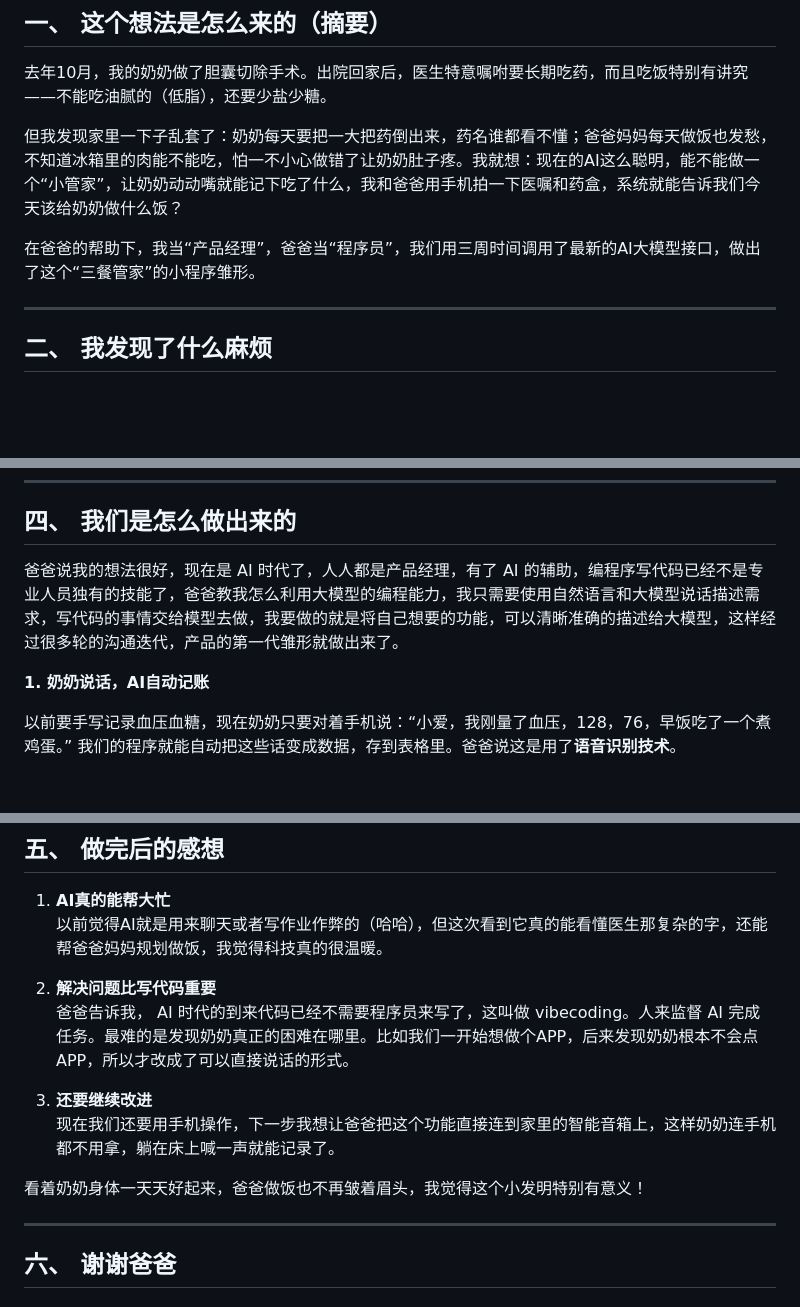
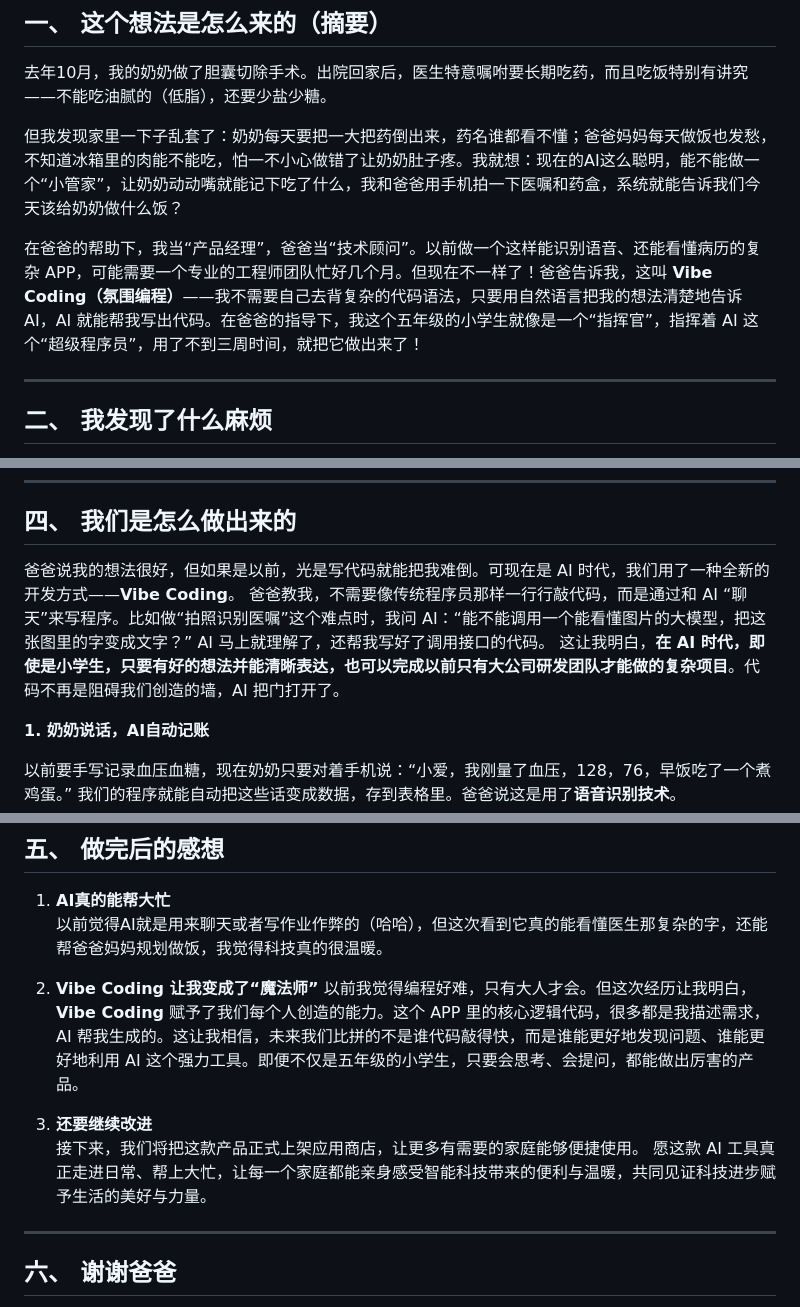
Before and after one commit to xrunda/warmdiet-platform, a Markdown page: docs/金鹏科技论坛-三餐管家-研究报告.md, 3 parts joined by grey strips. Drawn GitHub-style; blank space fills up the shorter version.

Commit message:
vibecoding

```diff
--- a/docs/金鹏科技论坛-三餐管家-研究报告.md
+++ b/docs/金鹏科技论坛-三餐管家-研究报告.md
@@ -19,7 +19,7 @@
 
 但我发现家里一下子乱套了：奶奶每天要把一大把药倒出来，药名谁都看不懂；爸爸妈妈每天做饭也发愁，不知道冰箱里的肉能不能吃，怕一不小心做错了让奶奶肚子疼。我就想：现在的AI这么聪明，能不能做一个“小管家”，让奶奶动动嘴就能记下吃了什么，我和爸爸用手机拍一下医嘱和药盒，系统就能告诉我们今天该给奶奶做什么饭？
 
-在爸爸的帮助下，我当“产品经理”，爸爸当“程序员”，我们用三周时间调用了最新的AI大模型接口，做出了这个“三餐管家”的小程序雏形。
+在爸爸的帮助下，我当“产品经理”，爸爸当“技术顾问”。以前做一个这样能识别语音、还能看懂病历的复杂 APP，可能需要一个专业的工程师团队忙好几个月。但现在不一样了！爸爸告诉我，这叫 **Vibe Coding（氛围编程）**——我不需要自己去背复杂的代码语法，只要用自然语言把我的想法清楚地告诉 AI，AI 就能帮我写出代码。在爸爸的指导下，我这个五年级的小学生就像是一个“指挥官”，指挥着 AI 这个“超级程序员”，用了不到三周时间，就把它做出来了！
 
 ---
 
@@ -92,7 +92,9 @@
 
 ## 四、 我们是怎么做出来的
 
-爸爸说我的想法很好，现在是 AI 时代了，人人都是产品经理，有了 AI 的辅助，编程序写代码已经不是专业人员独有的技能了，爸爸教我怎么利用大模型的编程能力，我只需要使用自然语言和大模型说话描述需求，写代码的事情交给模型去做，我要做的就是将自己想要的功能，可以清晰准确的描述给大模型，这样经过很多轮的沟通迭代，产品的第一代雏形就做出来了。
+爸爸说我的想法很好，但如果是以前，光是写代码就能把我难倒。可现在是 AI 时代，我们用了一种全新的开发方式——**Vibe Coding**。
+爸爸教我，不需要像传统程序员那样一行行敲代码，而是通过和 AI “聊天”来写程序。比如做“拍照识别医嘱”这个难点时，我问 AI：“能不能调用一个能看懂图片的大模型，把这张图里的字变成文字？” AI 马上就理解了，还帮我写好了调用接口的代码。
+这让我明白，**在 AI 时代，即使是小学生，只要有好的想法并能清晰表达，也可以完成以前只有大公司研发团队才能做的复杂项目**。代码不再是阻碍我们创造的墙，AI 把门打开了。
 
 **1. 奶奶说话，AI自动记账**
 
@@ -134,13 +136,13 @@
 1. **AI真的能帮大忙**
    以前觉得AI就是用来聊天或者写作业作弊的（哈哈），但这次看到它真的能看懂医生那复杂的字，还能帮爸爸妈妈规划做饭，我觉得科技真的很温暖。
 
-2. **解决问题比写代码重要**
-   爸爸告诉我， AI 时代的到来代码已经不需要程序员来写了，这叫做 vibecoding。人来监督 AI 完成任务。最难的是发现奶奶真正的困难在哪里。比如我们一开始想做个APP，后来发现奶奶根本不会点APP，所以才改成了可以直接说话的形式。
+2. **Vibe Coding 让我变成了“魔法师”**
+   以前我觉得编程好难，只有大人才会。但这次经历让我明白，**Vibe Coding** 赋予了我们每个人创造的能力。这个 APP 里的核心逻辑代码，很多都是我描述需求，AI 帮我生成的。这让我相信，未来我们比拼的不是谁代码敲得快，而是谁能更好地发现问题、谁能更好地利用 AI 这个强力工具。即便不仅是五年级的小学生，只要会思考、会提问，都能做出厉害的产品。
 
 3. **还要继续改进**
-   现在我们还要用手机操作，下一步我想让爸爸把这个功能直接连到家里的智能音箱上，这样奶奶连手机都不用拿，躺在床上喊一声就能记录了。
+   接下来，我们将把这款产品正式上架应用商店，让更多有需要的家庭能够便捷使用。
+   愿这款 AI 工具真正走进日常、帮上大忙，让每一个家庭都能亲身感受智能科技带来的便利与温暖，共同见证科技进步赋予生活的美好与力量。
 
-看着奶奶身体一天天好起来，爸爸做饭也不再皱着眉头，我觉得这个小发明特别有意义！
 
 ---
 
```
